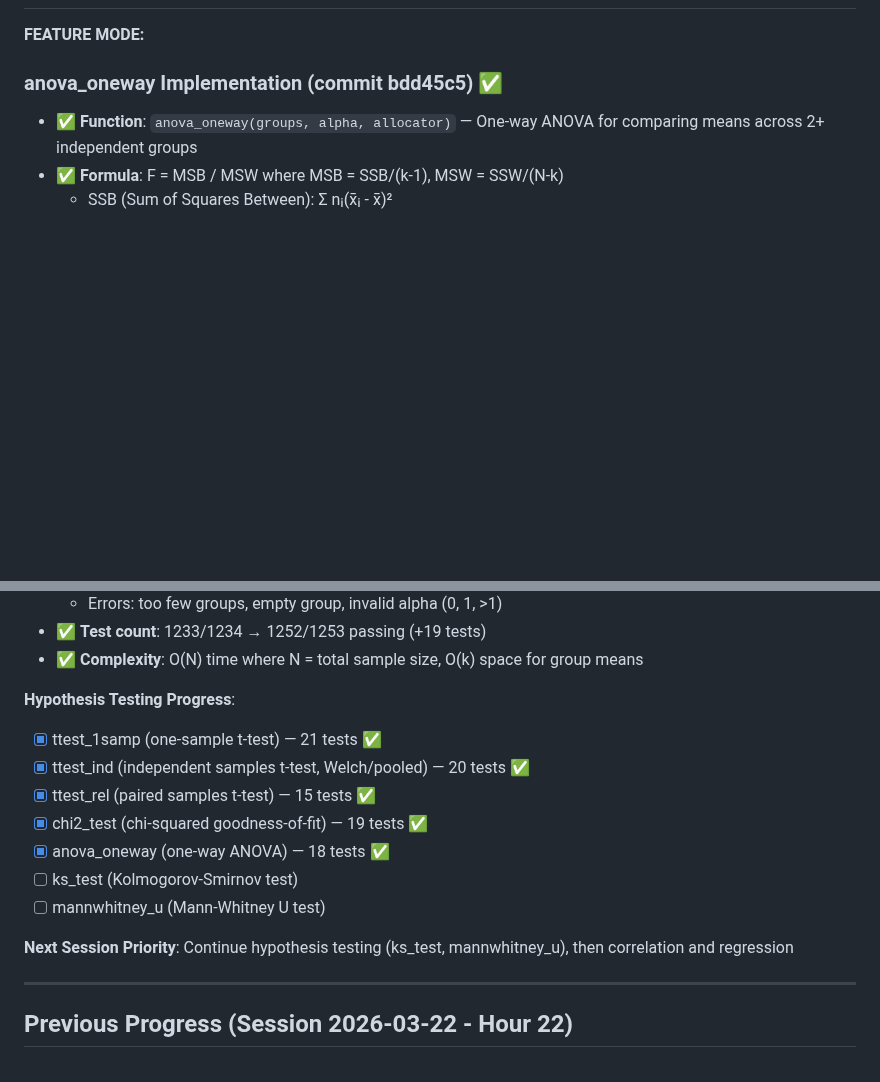
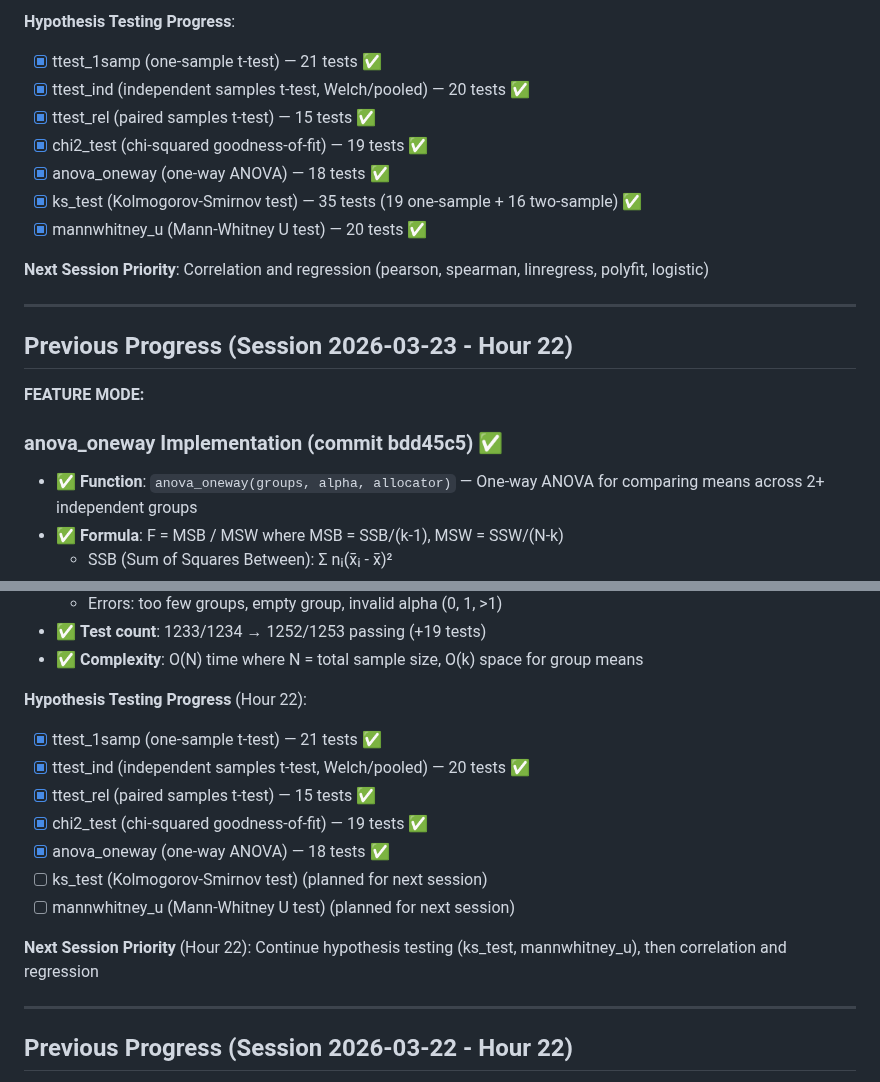
Before and after one commit to yusa-imit/zuda, a Markdown page: .claude/memory/project-context.md, 2 parts joined by grey strips. Drawn GitHub-style; blank space fills up the shorter version.

```diff
--- a/.claude/memory/project-context.md
+++ b/.claude/memory/project-context.md
@@ -18,3 +56,17 @@
+**Hypothesis Testing Progress**:
+- [x] ttest_1samp (one-sample t-test) — 21 tests ✅
+- [x] ttest_ind (independent samples t-test, Welch/pooled) — 20 tests ✅
+- [x] ttest_rel (paired samples t-test) — 15 tests ✅
+- [x] chi2_test (chi-squared goodness-of-fit) — 19 tests ✅
+- [x] anova_oneway (one-way ANOVA) — 18 tests ✅
+- [x] ks_test (Kolmogorov-Smirnov test) — 35 tests (19 one-sample + 16 two-sample) ✅
+- [x] mannwhitney_u (Mann-Whitney U test) — 20 tests ✅
+
+**Next Session Priority**: Correlation and regression (pearson, spearman, linregress, polyfit, logistic)
+
+---
+
+## Previous Progress (Session 2026-03-23 - Hour 22)
 **FEATURE MODE:**
 
 ### anova_oneway Implementation (commit bdd45c5) ✅
@@ -34,16 +86,16 @@
 - ✅ **Test count**: 1233/1234 → 1252/1253 passing (+19 tests)
 - ✅ **Complexity**: O(N) time where N = total sample size, O(k) space for group means
 
-**Hypothesis Testing Progress**:
+**Hypothesis Testing Progress** (Hour 22):
 - [x] ttest_1samp (one-sample t-test) — 21 tests ✅
 - [x] ttest_ind (independent samples t-test, Welch/pooled) — 20 tests ✅
 - [x] ttest_rel (paired samples t-test) — 15 tests ✅
 - [x] chi2_test (chi-squared goodness-of-fit) — 19 tests ✅
 - [x] anova_oneway (one-way ANOVA) — 18 tests ✅
-- [ ] ks_test (Kolmogorov-Smirnov test)
-- [ ] mannwhitney_u (Mann-Whitney U test)
+- [ ] ks_test (Kolmogorov-Smirnov test) (planned for next session)
+- [ ] mannwhitney_u (Mann-Whitney U test) (planned for next session)
 
-**Next Session Priority**: Continue hypothesis testing (ks_test, mannwhitney_u), then correlation and regression
+**Next Session Priority** (Hour 22): Continue hypothesis testing (ks_test, mannwhitney_u), then correlation and regression
 
 ---
 
```
Also changed, not shown: other parts of .claude/memory/project-context.md (+44 -6 lines).
